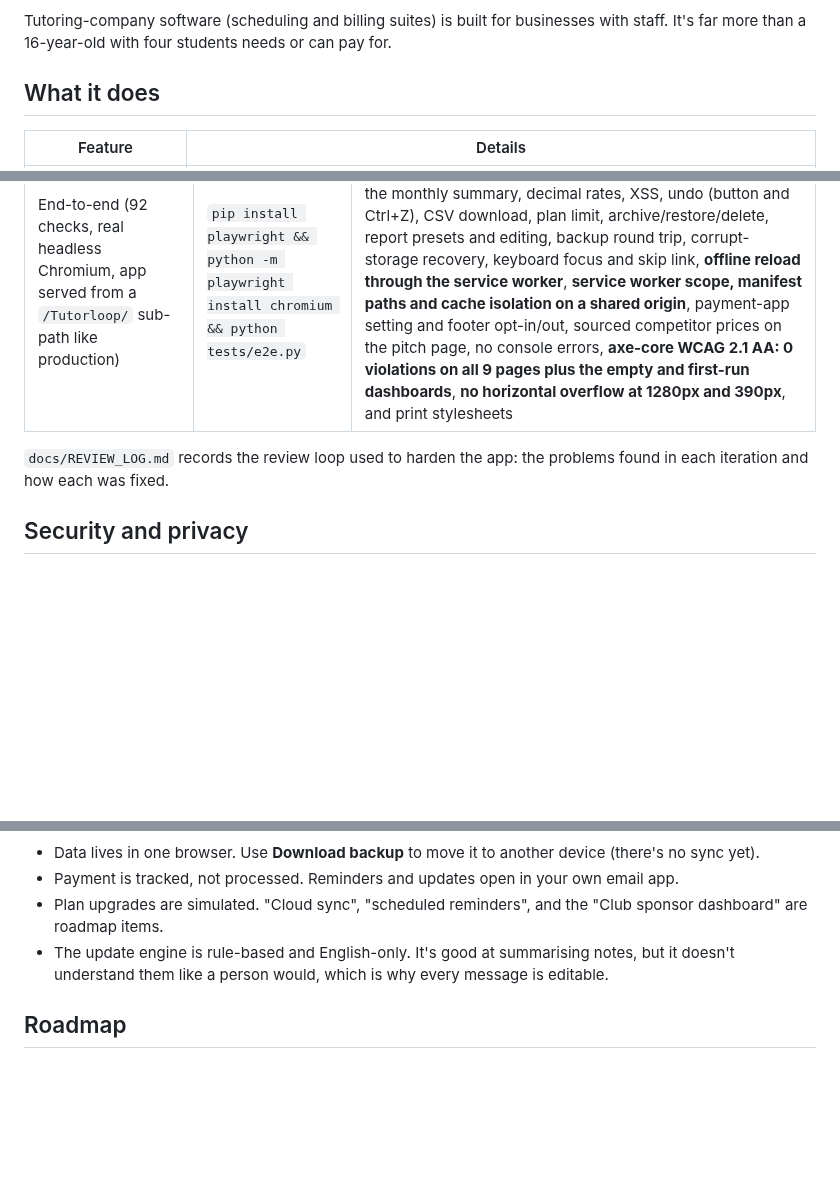
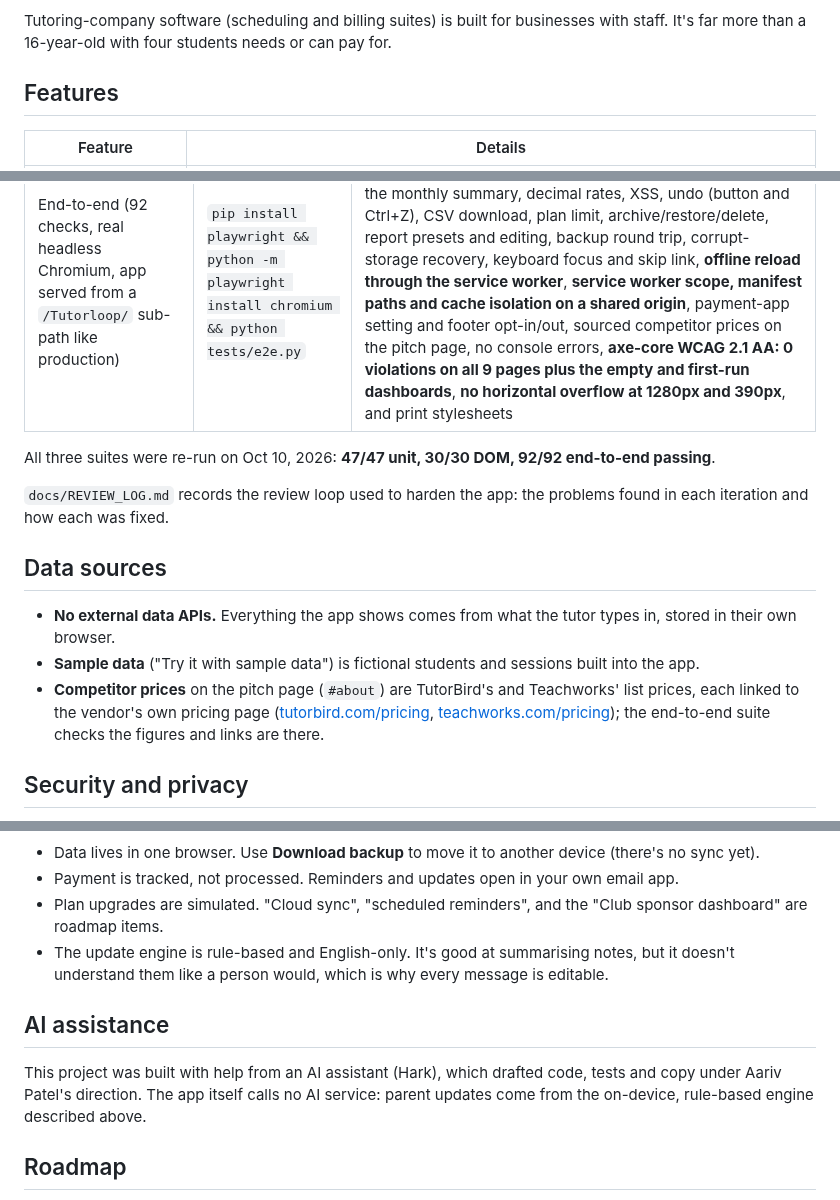
Before and after one commit to draarivpatel-ui/Tutorloop, a Markdown page: README.md, 3 parts joined by grey strips. Rendered like a GitHub page; blank space fills up the shorter version.

```diff
--- a/README.md
+++ b/README.md
@@ -18,7 +22,7 @@ Lots of high school and college students tutor younger kids in math, reading, or
 
 Tutoring-company software (scheduling and billing suites) is built for businesses with staff. It's far more than a 16-year-old with four students needs or can pay for.
 
-## What it does
+## Features
 
 | Feature | Details |
 |---|---|
@@ -71,7 +75,15 @@ The result is **$0 per report, no student data sent to a third party, and it wor
 | DOM smoke (30 checks, jsdom) | `npm i && npm run test:dom` | Every route renders, quick start and first-run card, toast close/Escape/removal, monthly summary, plan usage, forms, plan limit, **XSS escaping**, persistence, undo, bad URLs, pitch-page honesty and fee math |
 | End-to-end (92 checks, real headless Chromium, app served from a `/Tutorloop/` sub-path like production) | `pip install playwright && python -m playwright install chromium && python tests/e2e.py` | Real clicks with native form behaviour, the first-run quick start, toast auto-dismiss (and hover pause, close, Escape), the monthly summary, decimal rates, XSS, undo (button and Ctrl+Z), CSV download, plan limit, archive/restore/delete, report presets and editing, backup round trip, corrupt-storage recovery, keyboard focus and skip link, **offline reload through the service worker**, **service worker scope, manifest paths and cache isolation on a shared origin**, payment-app setting and footer opt-in/out, sourced competitor prices on the pitch page, no console errors, **axe-core WCAG 2.1 AA: 0 violations on all 9 pages plus the empty and first-run dashboards**, **no horizontal overflow at 1280px and 390px**, and print stylesheets |
 
+All three suites were re-run on Oct 10, 2026: **47/47 unit, 30/30 DOM, 92/92 end-to-end passing**.
+
 `docs/REVIEW_LOG.md` records the review loop used to harden the app: the problems found in each iteration and how each was fixed.
+
+## Data sources
+
+- **No external data APIs.** Everything the app shows comes from what the tutor types in, stored in their own browser.
+- **Sample data** ("Try it with sample data") is fictional students and sessions built into the app.
+- **Competitor prices** on the pitch page (`#about`) are TutorBird's and Teachworks' list prices, each linked to the vendor's own pricing page ([tutorbird.com/pricing](https://www.tutorbird.com/pricing/), [teachworks.com/pricing](https://teachworks.com/pricing)); the end-to-end suite checks the figures and links are there.
 
 ## Security and privacy
 
@@ -117,6 +129,10 @@ Repo **Settings → Pages → Build and deployment → Source: Deploy from a bra
 - Plan upgrades are simulated. "Cloud sync", "scheduled reminders", and the "Club sponsor dashboard" are roadmap items.
 - The update engine is rule-based and English-only. It's good at summarising notes, but it doesn't understand them like a person would, which is why every message is editable.
 
+## AI assistance
+
+This project was built with help from an AI assistant (Hark), which drafted code, tests and copy under Aariv Patel's direction. The app itself calls no AI service: parent updates come from the on-device, rule-based engine described above.
+
 ## Roadmap
 
 1. Cloud sync and login (Pro)
```
Also changed, not shown: other parts of README.md (+6 -2 lines).
